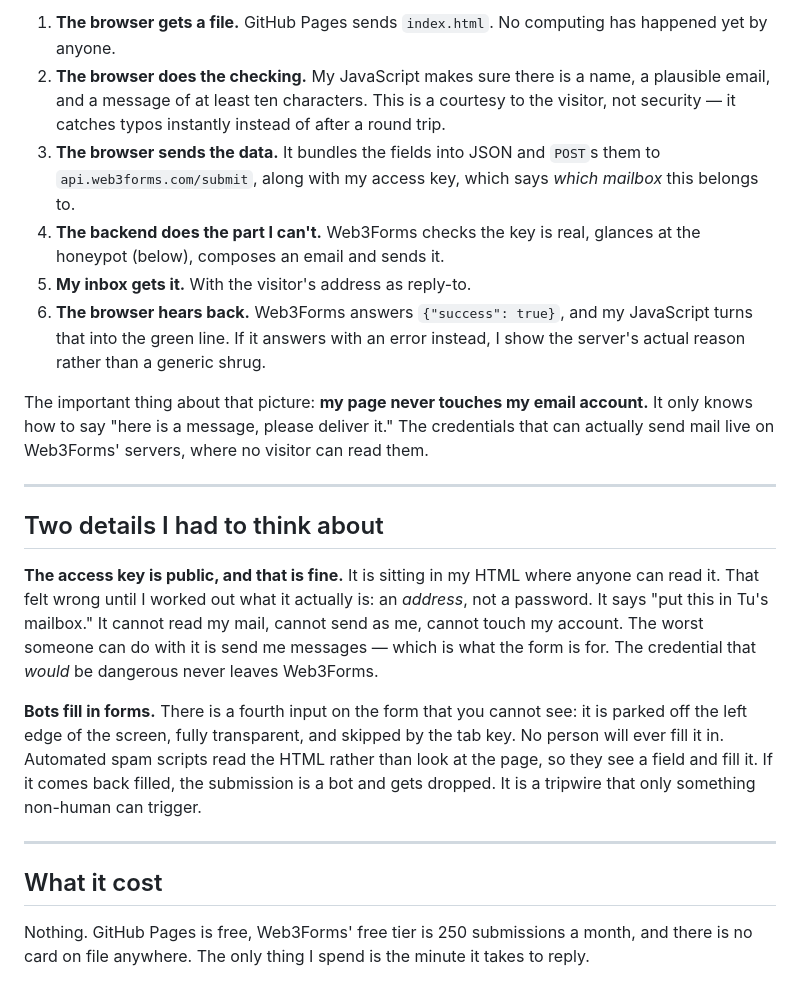
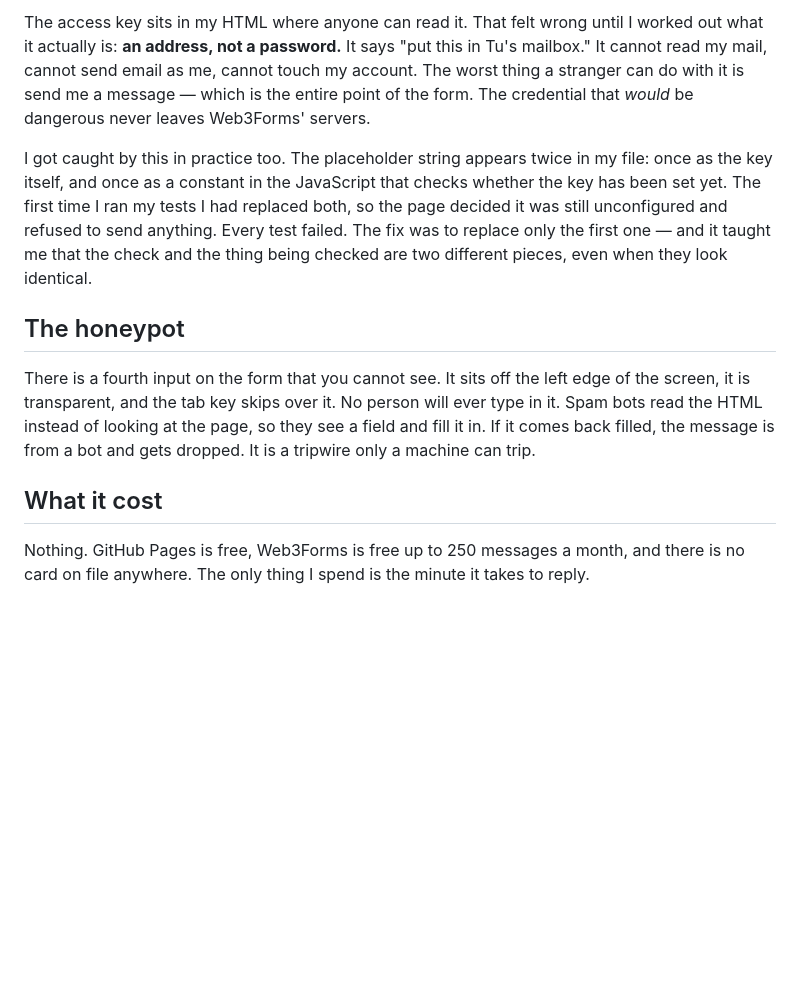
Before and after one commit to John-hcmus/flyrank-ML-internship-starter, a Markdown page: work/portfolio/HOW-IT-WORKS.md, the part around one of its changes. Rendered like a GitHub page; blank space fills up the shorter version.

```diff
--- a/work/portfolio/HOW-IT-WORKS.md
+++ b/work/portfolio/HOW-IT-WORKS.md
@@ -78,43 +68,26 @@ Step by step, in words:
 
-1. **The browser gets a file.** GitHub Pages sends `index.html`. No computing has
-   happened yet by anyone.
-2. **The browser does the checking.** My JavaScript makes sure there is a name, a
-   plausible email, and a message of at least ten characters. This is a courtesy to the
-   visitor, not security — it catches typos instantly instead of after a round trip.
-3. **The browser sends the data.** It bundles the fields into JSON and `POST`s them to
-   `api.web3forms.com/submit`, along with my access key, which says *which mailbox* this
-   belongs to.
-4. **The backend does the part I can't.** Web3Forms checks the key is real, glances at
-   the honeypot (below), composes an email and sends it.
-5. **My inbox gets it.** With the visitor's address as reply-to.
-6. **The browser hears back.** Web3Forms answers `{"success": true}`, and my JavaScript
-   turns that into the green line. If it answers with an error instead, I show the
-   server's actual reason rather than a generic shrug.
+The access key sits in my HTML where anyone can read it. That felt wrong until I worked
+out what it actually is: **an address, not a password.** It says "put this in Tu's
+mailbox." It cannot read my mail, cannot send email as me, cannot touch my account. The
+worst thing a stranger can do with it is send me a message — which is the entire point of
+the form. The credential that *would* be dangerous never leaves Web3Forms' servers.
 
-The important thing about that picture: **my page never touches my email account.** It
-only knows how to say "here is a message, please deliver it." The credentials that can
-actually send mail live on Web3Forms' servers, where no visitor can read them.
+I got caught by this in practice too. The placeholder string appears twice in my file:
+once as the key itself, and once as a constant in the JavaScript that checks whether the
+key has been set yet. The first time I ran my tests I had replaced both, so the page
+decided it was still unconfigured and refused to send anything. Every test failed. The
+fix was to replace only the first one — and it taught me that the check and the thing
+being checked are two different pieces, even when they look identical.
 
----
+## The honeypot
 
-## Two details I had to think about
-
-**The access key is public, and that is fine.** It is sitting in my HTML where anyone
-can read it. That felt wrong until I worked out what it actually is: an *address*, not a
-password. It says "put this in Tu's mailbox." It cannot read my mail, cannot send as me,
-cannot touch my account. The worst someone can do with it is send me messages — which is
-what the form is for. The credential that *would* be dangerous never leaves Web3Forms.
-
-**Bots fill in forms.** There is a fourth input on the form that you cannot see: it is
-parked off the left edge of the screen, fully transparent, and skipped by the tab key. No
-person will ever fill it in. Automated spam scripts read the HTML rather than look at the
-page, so they see a field and fill it. If it comes back filled, the submission is a bot
-and gets dropped. It is a tripwire that only something non-human can trigger.
-
----
+There is a fourth input on the form that you cannot see. It sits off the left edge of the
+screen, it is transparent, and the tab key skips over it. No person will ever type in it.
+Spam bots read the HTML instead of looking at the page, so they see a field and fill it
+in. If it comes back filled, the message is from a bot and gets dropped. It is a tripwire
+only a machine can trip.
 
 ## What it cost
 
-Nothing. GitHub Pages is free, Web3Forms' free tier is 250 submissions a month, and
-there is no card on file anywhere. The only thing I spend is the minute it takes to
-reply.
+Nothing. GitHub Pages is free, Web3Forms is free up to 250 messages a month, and there is
+no card on file anywhere. The only thing I spend is the minute it takes to reply.
```
Also changed, not shown: other parts of work/portfolio/HOW-IT-WORKS.md (+53 -63 lines).
